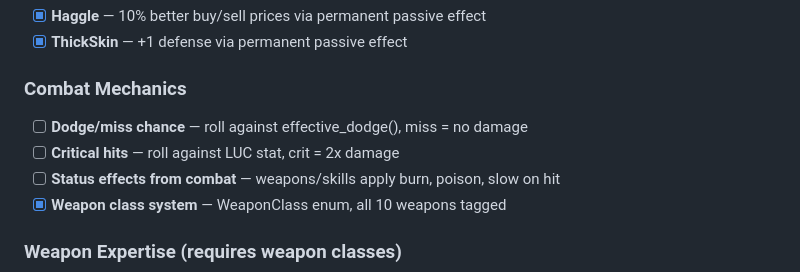
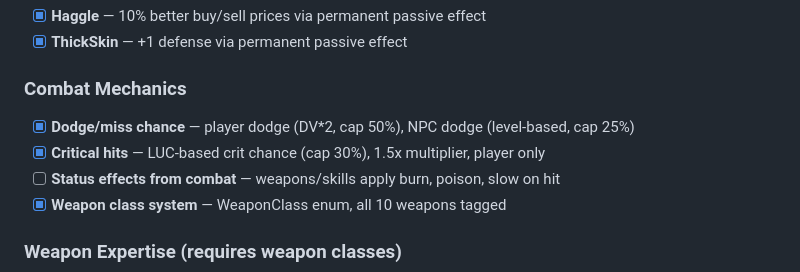
Before and after one commit to obscuren/astra, a Markdown page: docs/roadmap.md, the part around the change. Drawn GitHub-style.

Commit message:
Update roadmap: dodge and crit complete
Co-Authored-By: Claude Opus 4.6 (1M context) <noreply@anthropic.com>

```diff
--- a/docs/roadmap.md
+++ b/docs/roadmap.md
@@ -7,8 +7,8 @@
 - [x] **ThickSkin** — +1 defense via permanent passive effect
 
 ### Combat Mechanics
-- [ ] **Dodge/miss chance** — roll against effective_dodge(), miss = no damage
-- [ ] **Critical hits** — roll against LUC stat, crit = 2x damage
+- [x] **Dodge/miss chance** — player dodge (DV*2, cap 50%), NPC dodge (level-based, cap 25%)
+- [x] **Critical hits** — LUC-based crit chance (cap 30%), 1.5x multiplier, player only
 - [ ] **Status effects from combat** — weapons/skills apply burn, poison, slow on hit
 - [x] **Weapon class system** — WeaponClass enum, all 10 weapons tagged
 
```
